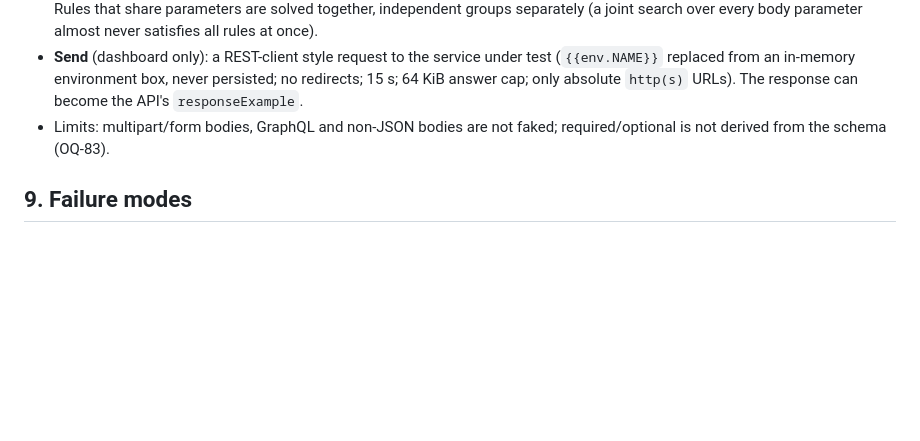
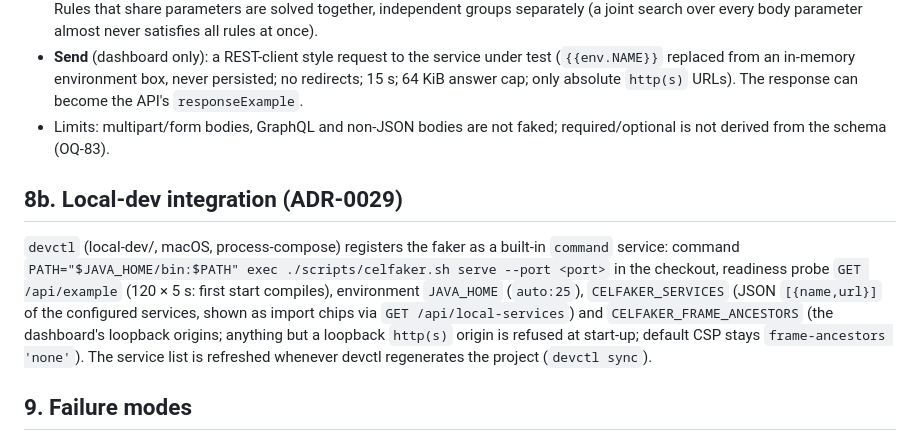
Before and after one commit to davialos/springAIMcpServer, a Markdown page: docs/lld/19-cel-faker-and-flow-studio.md, the part around the change. GitHub-like rendering; blank space fills up the shorter version.

```diff
--- a/docs/lld/19-cel-faker-and-flow-studio.md
+++ b/docs/lld/19-cel-faker-and-flow-studio.md
@@ -106,6 +106,12 @@ Hardening: loopback bind, `Host` allow-list, `application/json` required, 8 MiB
   64 KiB answer cap; only absolute `http(s)` URLs). The response can become the API's `responseExample`.
 - Limits: multipart/form bodies, GraphQL and non-JSON bodies are not faked; required/optional is not derived from the schema (OQ-83).
 
+## 8b. Local-dev integration (ADR-0029)
+`devctl` (local-dev/, macOS, process-compose) registers the faker as a built-in `command` service: command `PATH="$JAVA_HOME/bin:$PATH" exec ./scripts/celfaker.sh serve --port <port>`
+in the checkout, readiness probe `GET /api/example` (120 × 5 s: first start compiles), environment `JAVA_HOME` (`auto:25`), `CELFAKER_SERVICES` (JSON `[{name,url}]` of the configured services, shown as import chips via
+`GET /api/local-services`) and `CELFAKER_FRAME_ANCESTORS` (the dashboard's loopback origins; anything but a loopback `http(s)` origin is refused at start-up; default CSP stays `frame-ancestors 'none'`).
+The service list is refreshed whenever devctl regenerates the project (`devctl sync`).
+
 ## 9. Failure modes
 - Expression rejected by the checker → listed in `rejected`, never emitted. Rule that does not compile → warning, rule skipped.
 - Workflow not runnable → generation refuses (`IllegalArgumentException`, HTTP 400 with the list of problems).
```
Also changed, not shown: CLAUDE.md (+1 -1 lines), docs/integration/celfaker-guide.md (+4 -0 lines).
